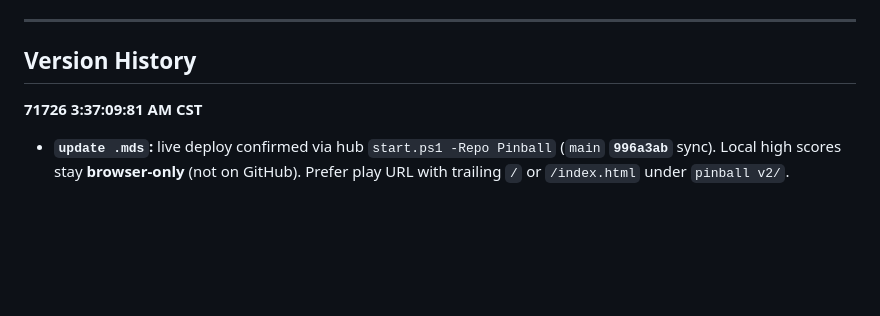
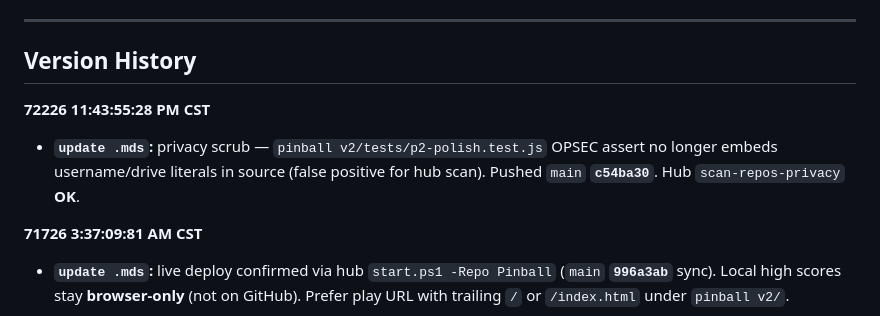
Before and after one commit to cxmx-dev/Pinball, a Markdown page: README.md, the part around the change. Rendered like a GitHub page; blank space fills up the shorter version.

Commit message:
sync: pinball publish set

```diff
--- a/README.md
+++ b/README.md
@@ -87,6 +87,10 @@ Machine-local paths → `USER-NOTES.md` (local only, gitignored).
 
 ## Version History
 
+**72226 11:43:55:28 PM CST**
+
+- **`update .mds`:** privacy scrub — `pinball v2/tests/p2-polish.test.js` OPSEC assert no longer embeds username/drive literals in source (false positive for hub scan). Pushed `main` **`c54ba30`**. Hub `scan-repos-privacy` **OK**.
+
 **71726 3:37:09:81 AM CST**
 
 - **`update .mds`:** live deploy confirmed via hub `start.ps1 -Repo Pinball` (`main` **`996a3ab`** sync). Local high scores stay **browser-only** (not on GitHub). Prefer play URL with trailing `/` or `/index.html` under `pinball v2/`.
```
